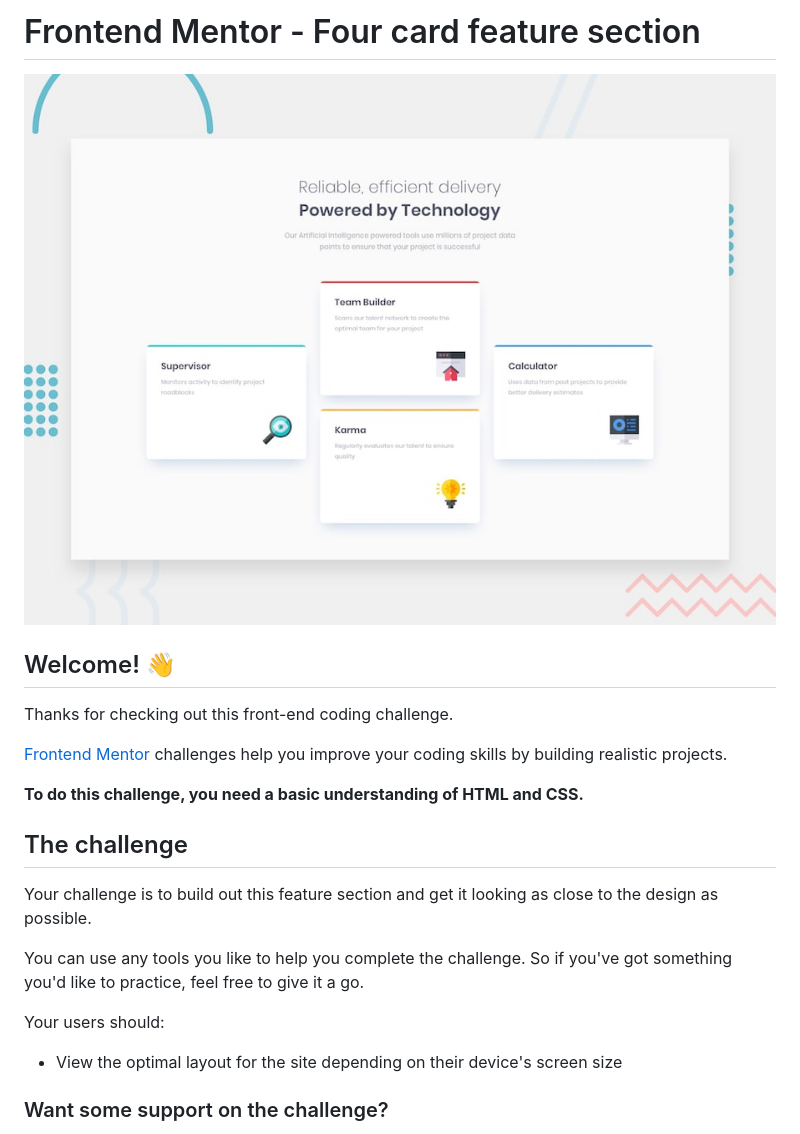
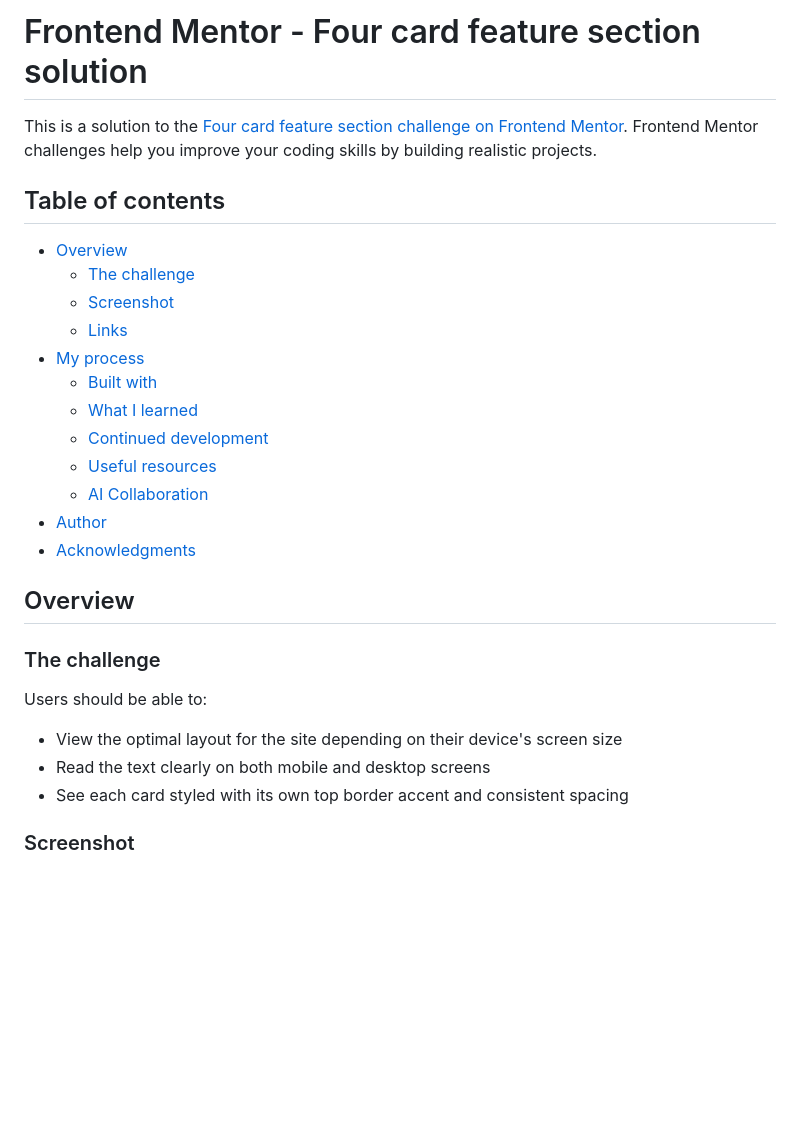
Before and after one commit to Ehicodes/Frontend-Mentor-four-card-feature, a Markdown page: README.md, the part around one of its changes. Rendered like a GitHub page; blank space fills up the shorter version.

```diff
--- a/README.md
+++ b/README.md
@@ -1,24 +1,31 @@
-# Frontend Mentor - Four card feature section
+# Frontend Mentor - Four card feature section solution
 
-![Design preview for the Four card feature section coding challenge](./design/desktop-preview.jpg)
+This is a solution to the [Four card feature section challenge on Frontend Mentor](https://www.frontendmentor.io/challenges/four-card-feature-section-weK1eFYK). Frontend Mentor challenges help you improve your coding skills by building realistic projects.
 
-## Welcome! 👋
+## Table of contents
 
-Thanks for checking out this front-end coding challenge.
+- [Overview](#overview)
+  - [The challenge](#the-challenge)
+  - [Screenshot](#screenshot)
+  - [Links](#links)
+- [My process](#my-process)
+  - [Built with](#built-with)
+  - [What I learned](#what-i-learned)
+  - [Continued development](#continued-development)
+  - [Useful resources](#useful-resources)
+  - [AI Collaboration](#ai-collaboration)
+- [Author](#author)
+- [Acknowledgments](#acknowledgments)
 
-[Frontend Mentor](https://www.frontendmentor.io) challenges help you improve your coding skills by building realistic projects.
+## Overview
 
-**To do this challenge, you need a basic understanding of HTML and CSS.**
+### The challenge
 
-## The challenge
-
-Your challenge is to build out this feature section and get it looking as close to the design as possible.
-
-You can use any tools you like to help you complete the challenge. So if you've got something you'd like to practice, feel free to give it a go.
-
-Your users should:
+Users should be able to:
 
 - View the optimal layout for the site depending on their device's screen size
+- Read the text clearly on both mobile and desktop screens
+- See each card styled with its own top border accent and consistent spacing
 
-### Want some support on the challenge?
+### Screenshot
 
```
Also changed, not shown: other parts of README.md (+33 -60 lines).
